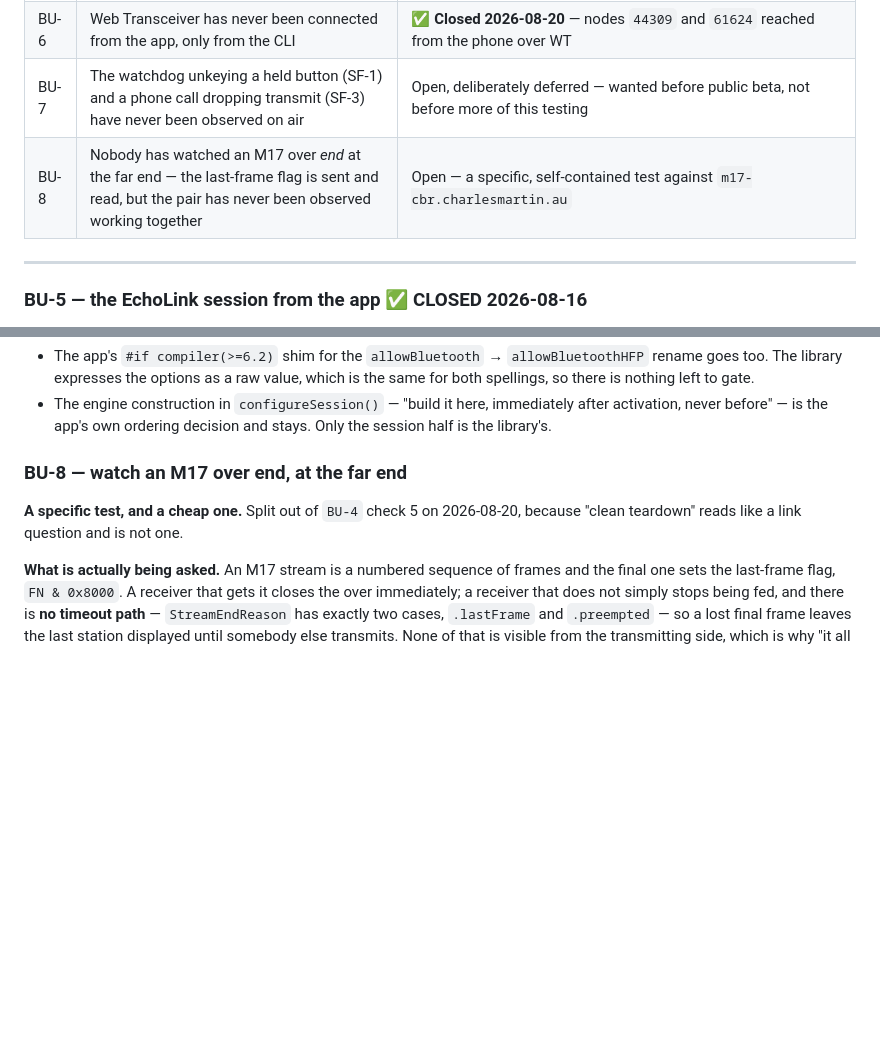
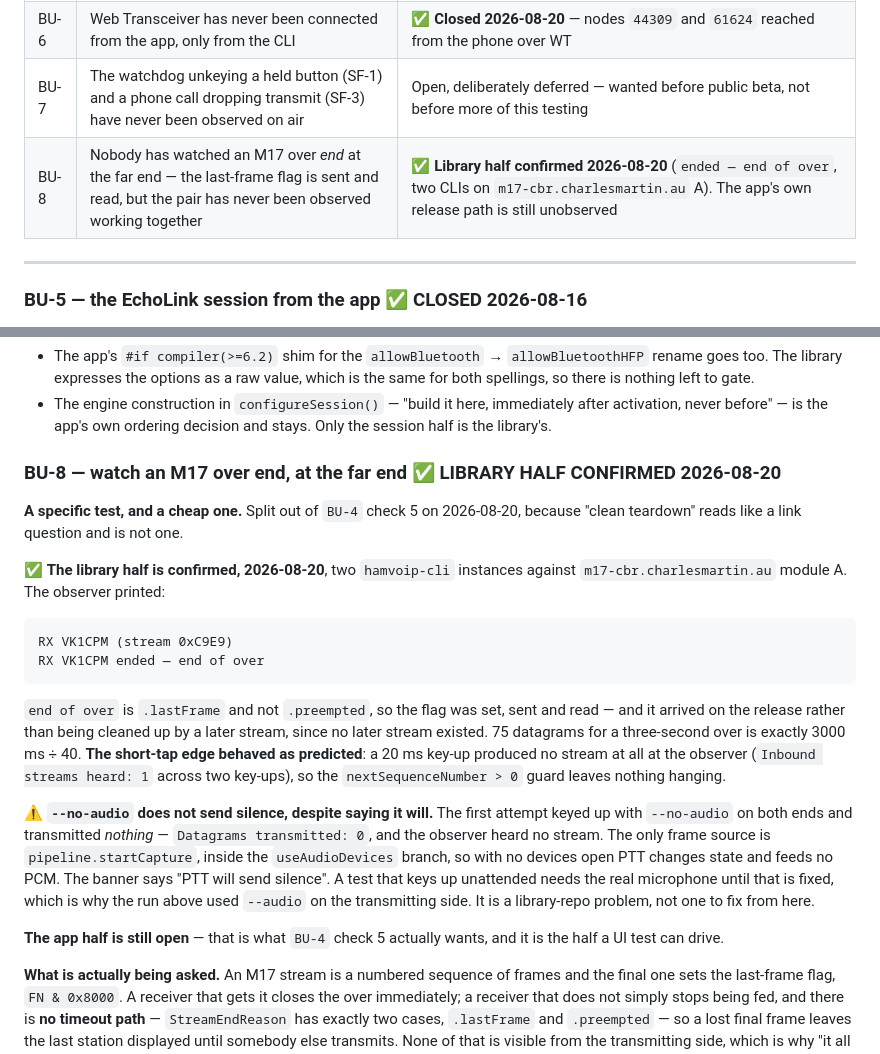
Before and after one commit to cpmpercussion/currawong, a Markdown page: docs/BRINGUP.md, 2 parts joined by grey strips. GitHub-like rendering; blank space fills up the shorter version.

Commit message:
BU-8: the library half is confirmed on air
Two hamvoip-cli instances against m17-cbr.charlesmartin.au module A. The
observer printed 'RX VK1CPM ended — end of over' — .lastFrame rather than
.preempted, and on the release rather than cleaned up by a later stream, since
there was no later stream. 75 datagrams for a three-second over is exactly
3000/40. The 20 ms tap produced no stream at the observer, so the
nextSequenceNumber > 0 guard leaves nothing hanging.

Also records what the first attempt found: --no-audio says 'PTT will send
silence' and sends nothing at all, because the only frame source is
pipeline.startCapture inside the useAudioDevices branch. Unattended key-up
needs the real microphone until the library fixes that.

````diff
--- a/docs/BRINGUP.md
+++ b/docs/BRINGUP.md
@@ -76,7 +76,7 @@ keep treating the app as unproven on air.
 | BU-5 | EchoLink has never been connected from the app, only from the CLI | ✅ **Closed 2026-08-16** — `*ECHOTEST*` QSO from the app, and VK1RBM heard live off-air |
 | BU-6 | Web Transceiver has never been connected from the app, only from the CLI | ✅ **Closed 2026-08-20** — nodes `44309` and `61624` reached from the phone over WT |
 | BU-7 | The watchdog unkeying a held button (SF-1) and a phone call dropping transmit (SF-3) have never been observed on air | Open, deliberately deferred — wanted before public beta, not before more of this testing |
-| BU-8 | Nobody has watched an M17 over *end* at the far end — the last-frame flag is sent and read, but the pair has never been observed working together | Open — a specific, self-contained test against `m17-cbr.charlesmartin.au` |
+| BU-8 | Nobody has watched an M17 over *end* at the far end — the last-frame flag is sent and read, but the pair has never been observed working together | ✅ **Library half confirmed 2026-08-20** (`ended — end of over`, two CLIs on `m17-cbr.charlesmartin.au` A). The app's own release path is still unobserved |
 
 ---
 
@@ -430,10 +430,38 @@ know when doing it:
   after activation, never before" — is the app's own ordering decision and
   stays. Only the session half is the library's.
 
-### BU-8 — watch an M17 over end, at the far end
+### BU-8 — watch an M17 over end, at the far end ✅ LIBRARY HALF CONFIRMED 2026-08-20
 
 **A specific test, and a cheap one.** Split out of `BU-4` check 5 on
 2026-08-20, because "clean teardown" reads like a link question and is not one.
+
+✅ **The library half is confirmed, 2026-08-20**, two `hamvoip-cli` instances
+against `m17-cbr.charlesmartin.au` module A. The observer printed:
+
+```
+RX VK1CPM (stream 0xC9E9)
+RX VK1CPM ended — end of over
+```
+
+`end of over` is `.lastFrame` and not `.preempted`, so the flag was set, sent
+and read — and it arrived on the release rather than being cleaned up by a
+later stream, since no later stream existed. 75 datagrams for a three-second
+over is exactly 3000 ms ÷ 40. **The short-tap edge behaved as predicted**: a
+20 ms key-up produced no stream at all at the observer (`Inbound streams heard:
+1` across two key-ups), so the `nextSequenceNumber > 0` guard leaves nothing
+hanging.
+
+⚠️ **`--no-audio` does not send silence, despite saying it will.** The first
+attempt keyed up with `--no-audio` on both ends and transmitted *nothing* —
+`Datagrams transmitted: 0`, and the observer heard no stream. The only frame
+source is `pipeline.startCapture`, inside the `useAudioDevices` branch, so with
+no devices open PTT changes state and feeds no PCM. The banner says "PTT will
+send silence". A test that keys up unattended needs the real microphone until
+that is fixed, which is why the run above used `--audio` on the transmitting
+side. It is a library-repo problem, not one to fix from here.
+
+**The app half is still open** — that is what `BU-4` check 5 actually wants,
+and it is the half a UI test can drive.
 
 **What is actually being asked.** An M17 stream is a numbered sequence of
 frames and the final one sets the last-frame flag, `FN & 0x8000`. A receiver
````
